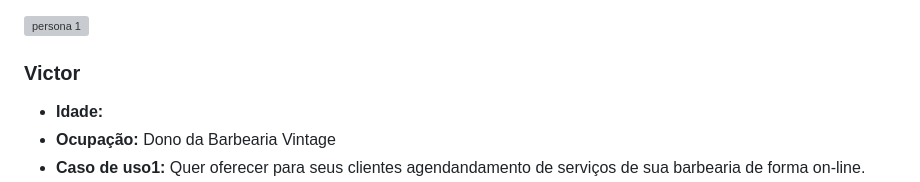
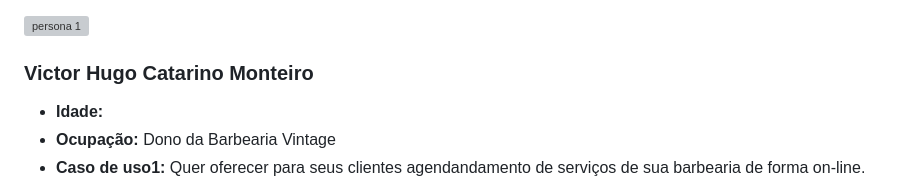
Before and after one commit to ICEI-PUC-Minas-PMV-ADS/pmv-ads-2024-1-e5-proj-barbearia, a Markdown page: documentos/02-Especificação do Projeto.md, the part around the change. GitHub-like rendering; grey boxes are pictures that could not be loaded.

```diff
--- a/documentos/02-Especificação do Projeto.md
+++ b/documentos/02-Especificação do Projeto.md
@@ -24,7 +24,7 @@ Colocar a imagem do modelo construído apresentando a proposta de solução.
 
 ![persona 1](https://github.com/ICEI-PUC-Minas-PMV-ADS/pmv-ads-2024-1-e5-proj-barbearia/assets/102702197/97e36056-3d8f-437e-93fc-d17ea9b8d3e0)
 
-### Victor
+### Victor Hugo Catarino Monteiro
 
 - **Idade:**
 - **Ocupação:** Dono da Barbearia Vintage
```
